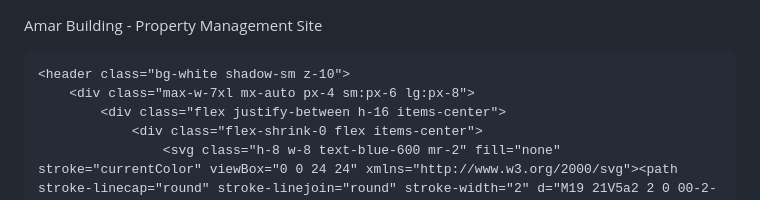
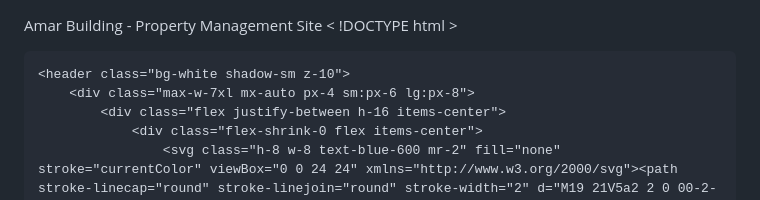
Before and after one commit to makis-create/AMAR-building, a Markdown page: README.md, the part around the change. GitHub-like rendering.

```diff
--- a/README.md
+++ b/README.md
@@ -1,4 +1,5 @@
 Amar Building - Property Management Site
+< !DOCTYPE html >
 <html lang="en">
 <head>
     <meta charset="UTF-8">
```
